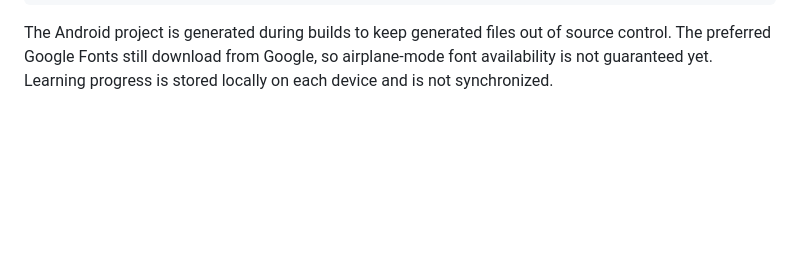
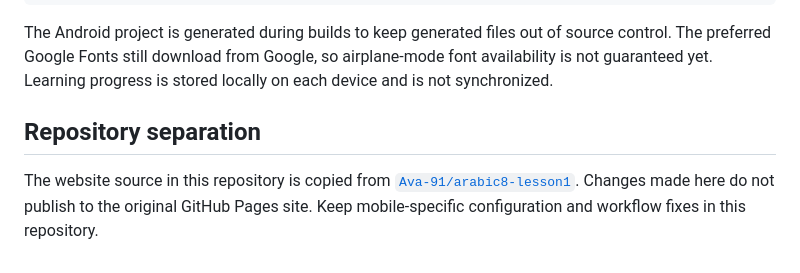
Before and after one commit to Ava-91/arabic8-lesson1-mobile, a Markdown page: README.md, the part around the change. GitHub-like rendering; blank space fills up the shorter version.

Commit message:
docs: clarify mobile repository separation

````diff
--- a/README.md
+++ b/README.md
@@ -184,3 +184,8 @@ cd android && ./gradlew assembleDebug
 ```
 
 The Android project is generated during builds to keep generated files out of source control. The preferred Google Fonts still download from Google, so airplane-mode font availability is not guaranteed yet. Learning progress is stored locally on each device and is not synchronized.
+
+
+## Repository separation
+
+The website source in this repository is copied from [`Ava-91/arabic8-lesson1`](https://github.com/Ava-91/arabic8-lesson1). Changes made here do not publish to the original GitHub Pages site. Keep mobile-specific configuration and workflow fixes in this repository.
````
